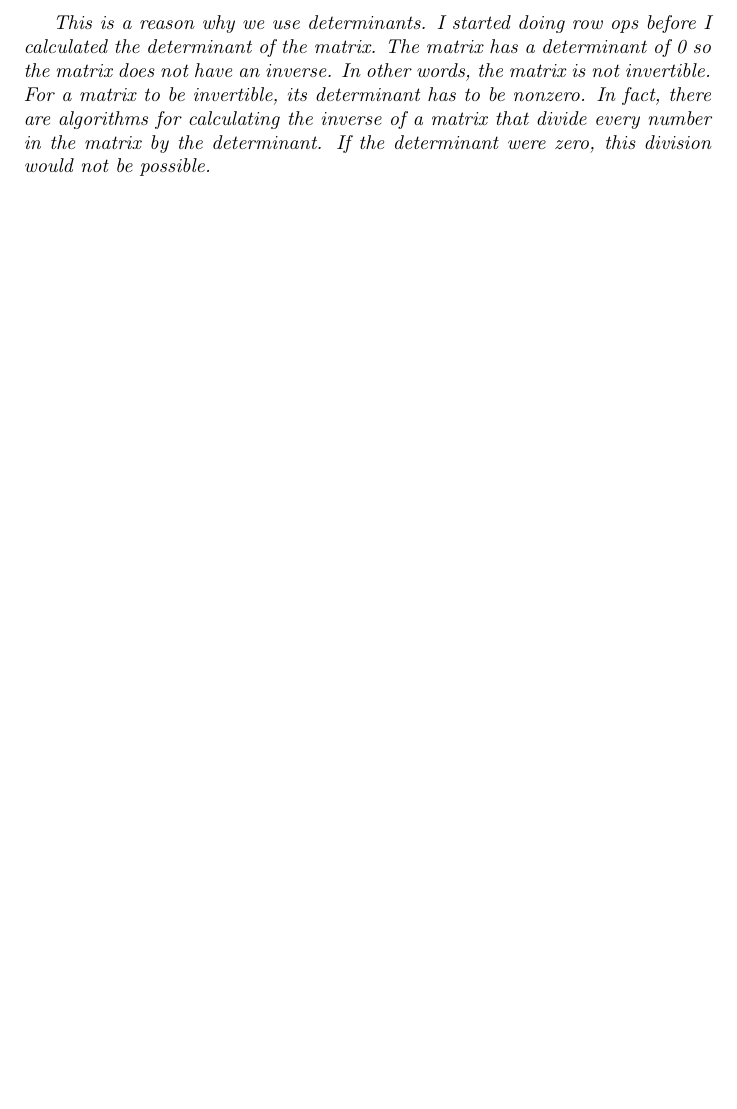
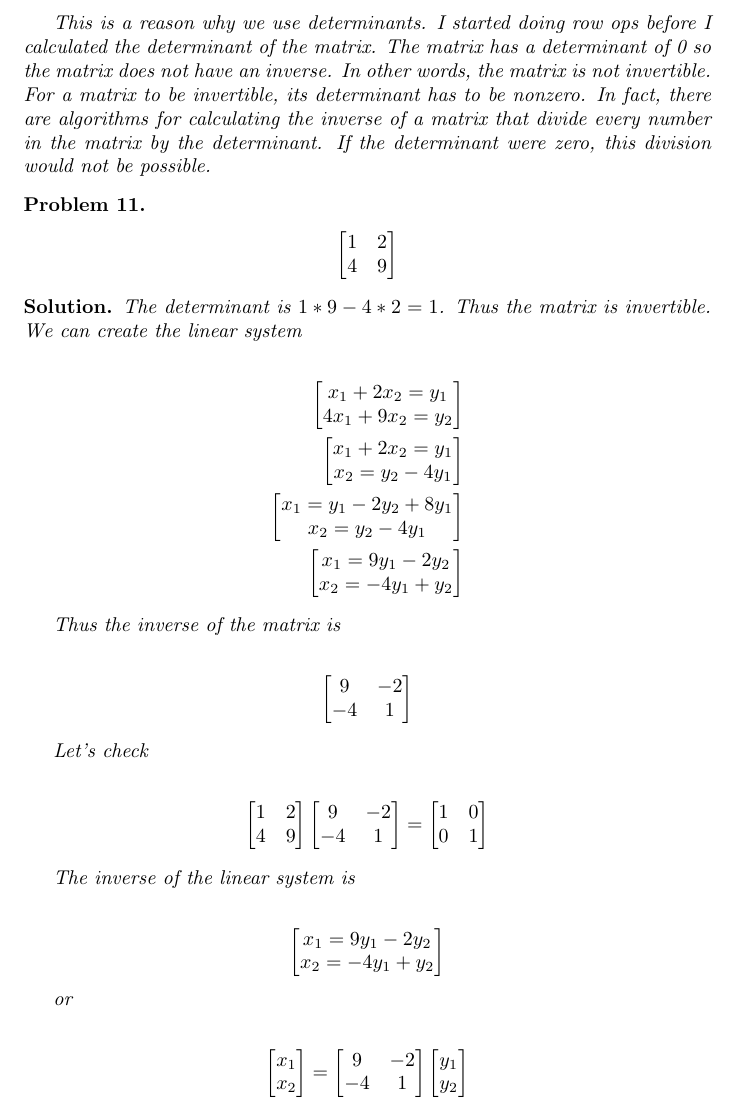
Before and after one commit to ataylor89/LinearAlgebraWithApplications, a LaTeX document (ch2sec1.tex): part of page 12 of 12, cut so that both start at the same text, the shorter picture padded with empty space. Compiled offline with pdfLaTeX.

Commit message:
Adding a problem and a solution

```diff
--- a/ch2sec1.tex
+++ b/ch2sec1.tex
@@ -622,4 +622,81 @@ This is a reason why we use determinants. I started doing row ops before I calcu
 
 \end{solution}
 
+\begin{problem}
+\begin{align*}
+\begin{bmatrix}
+1 & 2 \\ 4 & 9
+\end{bmatrix}
+\end{align*}
+\end{problem}
+
+\begin{solution}
+The determinant is  $1 * 9 - 4 * 2 = 1$. Thus the matrix is invertible. We can create the linear system
+
+\begin{align*}
+\begin{bmatrix}
+x_{1} + 2x_{2} = y_{1} \\
+4x_{1} + 9x_{2} = y_{2}
+\end{bmatrix} \\
+\begin{bmatrix}
+x_{1} + 2x_{2} = y_{1} \\
+x_{2} = y_{2} - 4y_{1}
+\end{bmatrix} \\
+\begin{bmatrix}
+x_{1} = y_{1} - 2y_{2} + 8y_{1} \\
+x_{2} = y_{2} - 4y_{1}
+\end{bmatrix} \\
+\begin{bmatrix}
+x_{1} = 9y_{1} - 2y_{2} \\
+x_{2} = -4y_{1} + y_{2}
+\end{bmatrix}
+\end{align*}
+
+Thus the inverse of the matrix is
+
+\begin{align*}
+\begin{bmatrix}
+9 & -2 \\ -4 & 1
+\end{bmatrix}
+\end{align*}
+
+Let's check
+
+\begin{align*}
+\begin{bmatrix}
+1 & 2 \\ 4 & 9
+\end{bmatrix}
+\begin{bmatrix}
+9 & -2 \\ -4 & 1
+\end{bmatrix}
+&=
+\begin{bmatrix}
+1 & 0 \\ 0 & 1
+\end{bmatrix}
+\end{align*}
+
+The inverse of the linear system is
+
+\begin{align*}
+\begin{bmatrix}
+x_{1} = 9y_{1} - 2y_{2} \\
+x_{2} = -4y_{1} + y_{2}
+\end{bmatrix}
+\end{align*}
+
+or
+
+\begin{align*}
+\begin{bmatrix} x_{1} \\ x_{2} \end{bmatrix}
+&=
+\begin{bmatrix}
+9 & -2 \\ -4 & 1
+\end{bmatrix}
+\begin{bmatrix}
+y_{1} \\ y_{2}
+\end{bmatrix}
+\end{align*}
+
+\end{solution}
+
 \end{document}
```
